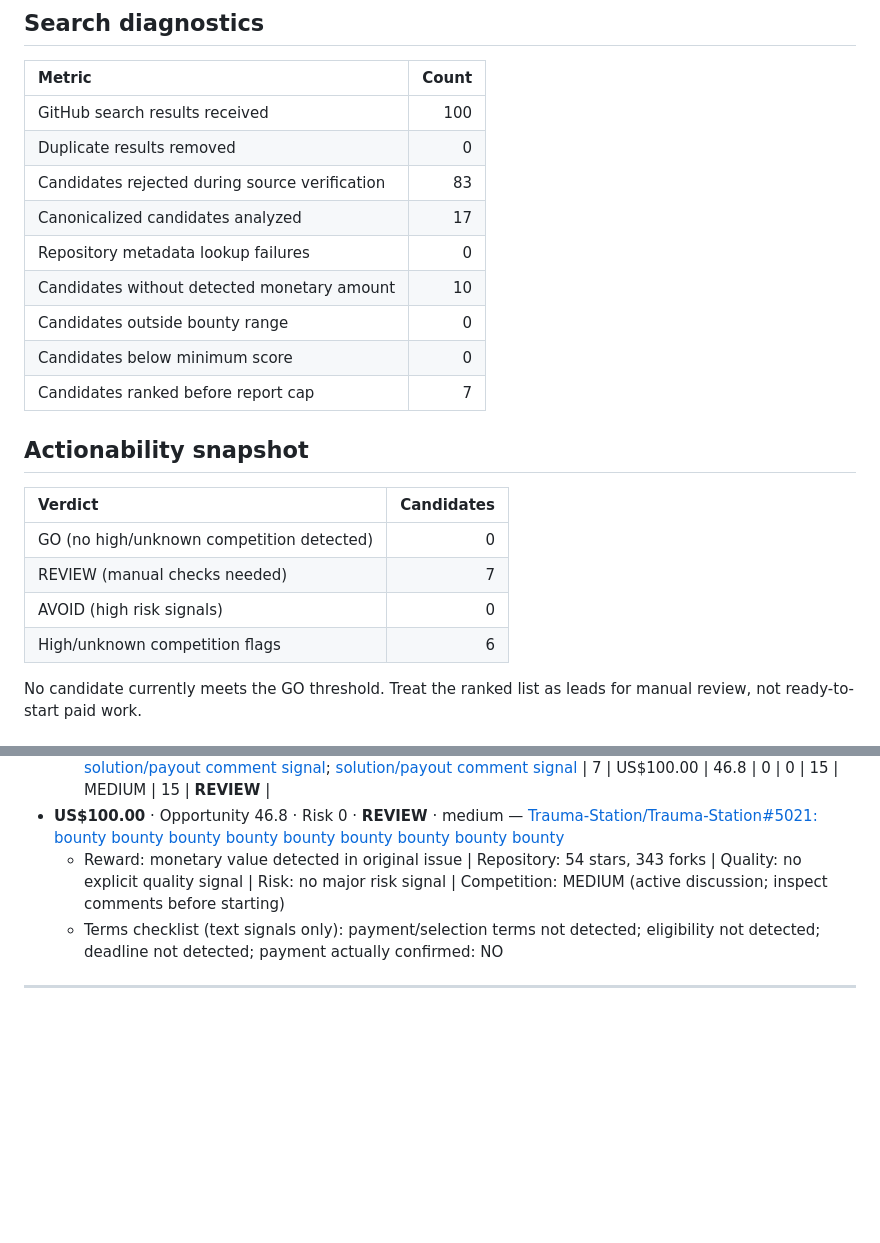
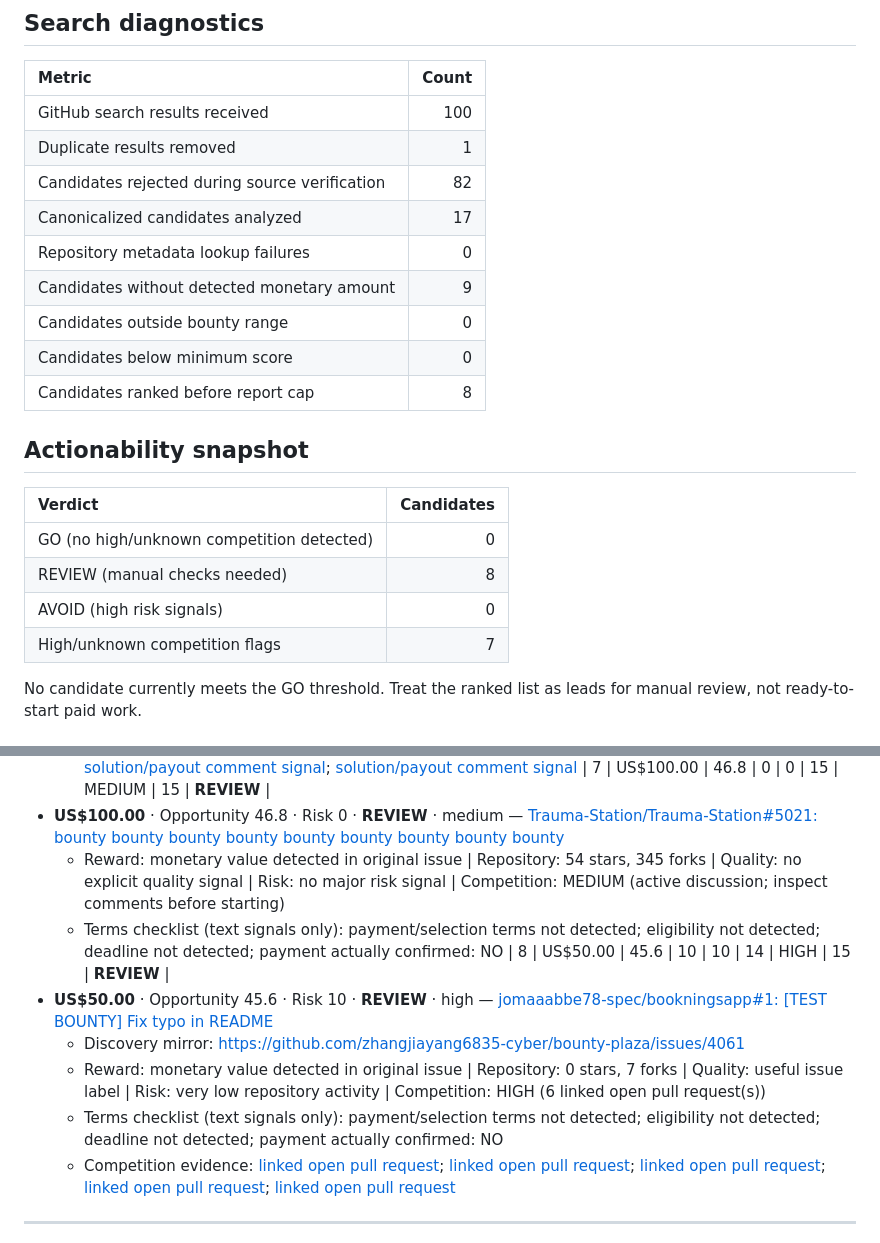
Before and after one commit to Lthighway/paid-issue-finder, a Markdown page: REPORT.md, 2 parts joined by grey strips. GitHub-like rendering; blank space fills up the shorter version.

Commit message:
Update live bounty report

```diff
--- a/REPORT.md
+++ b/REPORT.md
@@ -11,23 +11,23 @@ Filters: bounty US$0–US$100000, opportunity >= 0
 | Metric | Count |
 |:---|---:|
 | GitHub search results received | 100 |
-| Duplicate results removed | 0 |
-| Candidates rejected during source verification | 83 |
+| Duplicate results removed | 1 |
+| Candidates rejected during source verification | 82 |
 | Canonicalized candidates analyzed | 17 |
 | Repository metadata lookup failures | 0 |
-| Candidates without detected monetary amount | 10 |
+| Candidates without detected monetary amount | 9 |
 | Candidates outside bounty range | 0 |
 | Candidates below minimum score | 0 |
-| Candidates ranked before report cap | 7 |
+| Candidates ranked before report cap | 8 |
 
 ## Actionability snapshot
 
 | Verdict | Candidates |
 |:---|---:|
 | GO (no high/unknown competition detected) | 0 |
-| REVIEW (manual checks needed) | 7 |
+| REVIEW (manual checks needed) | 8 |
 | AVOID (high risk signals) | 0 |
-| High/unknown competition flags | 6 |
+| High/unknown competition flags | 7 |
 
 No candidate currently meets the GO threshold. Treat the ranked list as leads for manual review, not ready-to-start paid work.
 
@@ -81,8 +81,14 @@ No candidate currently meets the GO threshold. Treat the ranked list as leads fo
   - Competition evidence: [linked open pull request](https://github.com/Senthemodder/aquarium-of-gullibles/pull/11); [linked open pull request](https://github.com/Senthemodder/aquarium-of-gullibles/pull/15); [linked open pull request](https://github.com/Senthemodder/aquarium-of-gullibles/pull/20); [solution/payout comment signal](https://github.com/Senthemodder/aquarium-of-gullibles/issues/4#issuecomment-5613005573); [solution/payout comment signal](https://github.com/Senthemodder/aquarium-of-gullibles/issues/4#issuecomment-5613651327)
 | 7 | US$100.00 | 46.8 | 0 | 0 | 15 | MEDIUM | 15 | **REVIEW** |
 - **US$100.00** · Opportunity 46.8 · Risk 0 · **REVIEW** · medium — [Trauma-Station/Trauma-Station#5021: bounty bounty bounty bounty bounty bounty bounty bounty bounty ](https://github.com/Trauma-Station/Trauma-Station/issues/5021)
-  - Reward: monetary value detected in original issue | Repository: 54 stars, 343 forks | Quality: no explicit quality signal | Risk: no major risk signal | Competition: MEDIUM (active discussion; inspect comments before starting)
+  - Reward: monetary value detected in original issue | Repository: 54 stars, 345 forks | Quality: no explicit quality signal | Risk: no major risk signal | Competition: MEDIUM (active discussion; inspect comments before starting)
   - Terms checklist (text signals only): payment/selection terms not detected; eligibility not detected; deadline not detected; payment actually confirmed: NO
+| 8 | US$50.00 | 45.6 | 10 | 10 | 14 | HIGH | 15 | **REVIEW** |
+- **US$50.00** · Opportunity 45.6 · Risk 10 · **REVIEW** · high — [jomaaabbe78-spec/bookningsapp#1: [TEST BOUNTY] Fix typo in README](https://github.com/jomaaabbe78-spec/bookningsapp/issues/1)
+  - Discovery mirror: https://github.com/zhangjiayang6835-cyber/bounty-plaza/issues/4061
+  - Reward: monetary value detected in original issue | Repository: 0 stars, 7 forks | Quality: useful issue label | Risk: very low repository activity | Competition: HIGH (6 linked open pull request(s))
+  - Terms checklist (text signals only): payment/selection terms not detected; eligibility not detected; deadline not detected; payment actually confirmed: NO
+  - Competition evidence: [linked open pull request](https://github.com/jomaaabbe78-spec/bookningsapp/pull/2); [linked open pull request](https://github.com/jomaaabbe78-spec/bookningsapp/pull/4); [linked open pull request](https://github.com/jomaaabbe78-spec/bookningsapp/pull/5); [linked open pull request](https://github.com/jomaaabbe78-spec/bookningsapp/pull/6); [linked open pull request](https://github.com/jomaaabbe78-spec/bookningsapp/pull/7)
 
 ---
 
```
Also changed, not shown: other parts of REPORT.md (+1 -1 lines).
